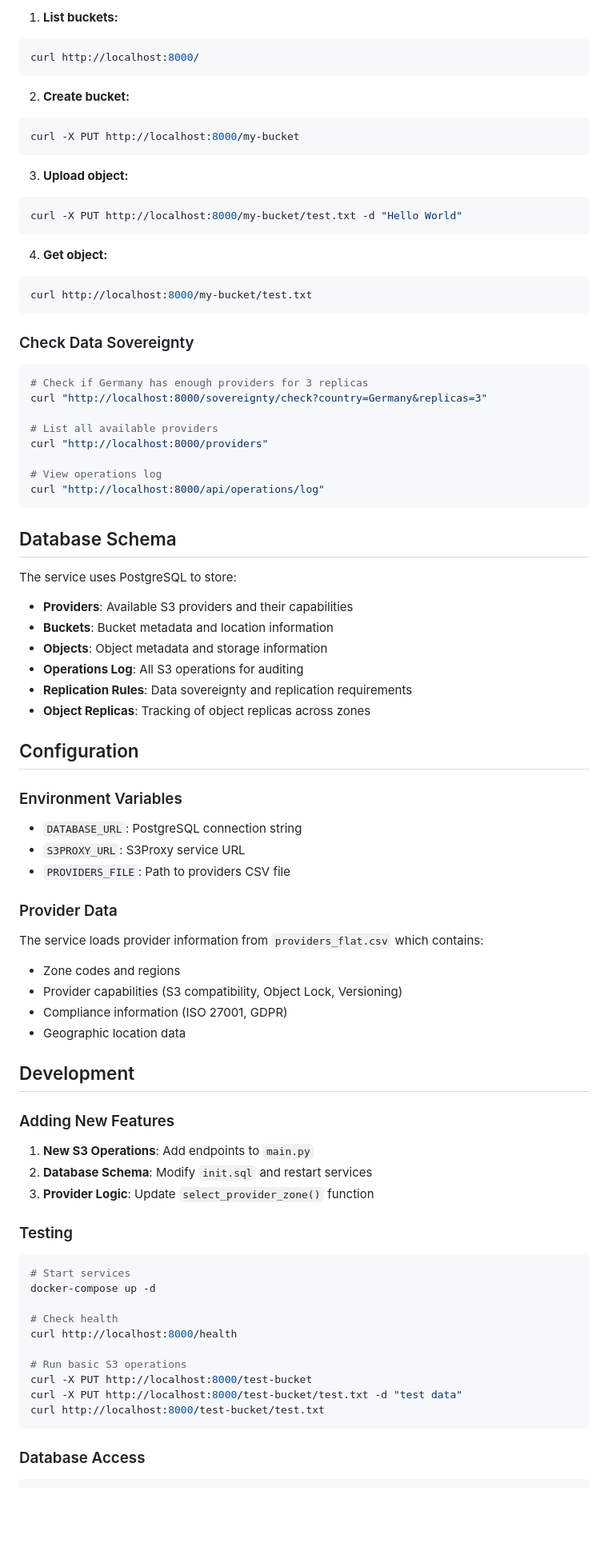
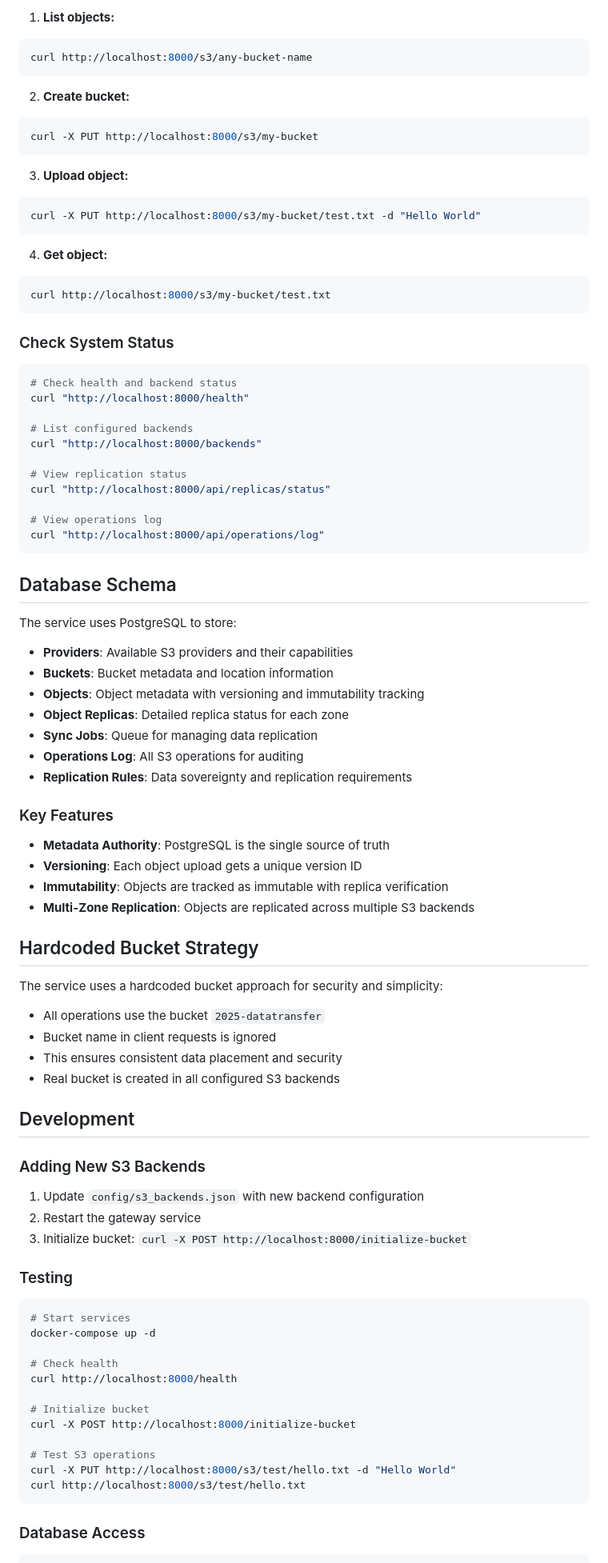
Before and after one commit to perttu/s3gateway, a Markdown page: s3gateway/README.md, the part around one of its changes. Shown at 80% size. Rendered like a GitHub page; blank space fills up the shorter version.

````diff
--- a/s3gateway/README.md
+++ b/s3gateway/README.md
@@ -116,32 +168,35 @@ aws s3 cp test.txt s3://test-bucket/ --endpoint-url http://localhost:8080
 
-1. **List buckets:**
+1. **List objects:**
 ```bash
-curl http://localhost:8000/
+curl http://localhost:8000/s3/any-bucket-name
 ```
 
 2. **Create bucket:**
 ```bash
-curl -X PUT http://localhost:8000/my-bucket
+curl -X PUT http://localhost:8000/s3/my-bucket
 ```
 
 3. **Upload object:**
 ```bash
-curl -X PUT http://localhost:8000/my-bucket/test.txt -d "Hello World"
+curl -X PUT http://localhost:8000/s3/my-bucket/test.txt -d "Hello World"
 ```
 
 4. **Get object:**
 ```bash
-curl http://localhost:8000/my-bucket/test.txt
+curl http://localhost:8000/s3/my-bucket/test.txt
 ```
 
-### Check Data Sovereignty
+### Check System Status
 
 ```bash
-# Check if Germany has enough providers for 3 replicas
-curl "http://localhost:8000/sovereignty/check?country=Germany&replicas=3"
+# Check health and backend status
+curl "http://localhost:8000/health"
 
-# List all available providers
-curl "http://localhost:8000/providers"
+# List configured backends
+curl "http://localhost:8000/backends"
+
+# View replication status
+curl "http://localhost:8000/api/replicas/status"
 
 # View operations log
 curl "http://localhost:8000/api/operations/log"
@@ -153,34 +208,35 @@ The service uses PostgreSQL to store:
 
 - **Providers**: Available S3 providers and their capabilities
 - **Buckets**: Bucket metadata and location information
-- **Objects**: Object metadata and storage information
+- **Objects**: Object metadata with versioning and immutability tracking
+- **Object Replicas**: Detailed replica status for each zone
+- **Sync Jobs**: Queue for managing data replication
 - **Operations Log**: All S3 operations for auditing
 - **Replication Rules**: Data sovereignty and replication requirements
-- **Object Replicas**: Tracking of object replicas across zones
 
-## Configuration
+### Key Features
 
-### Environment Variables
+- **Metadata Authority**: PostgreSQL is the single source of truth
+- **Versioning**: Each object upload gets a unique version ID
+- **Immutability**: Objects are tracked as immutable with replica verification
+- **Multi-Zone Replication**: Objects are replicated across multiple S3 backends
 
-- `DATABASE_URL`: PostgreSQL connection string
-- `S3PROXY_URL`: S3Proxy service URL
-- `PROVIDERS_FILE`: Path to providers CSV file
+## Hardcoded Bucket Strategy
 
-### Provider Data
+The service uses a hardcoded bucket approach for security and simplicity:
 
-The service loads provider information from `providers_flat.csv` which contains:
-- Zone codes and regions
-- Provider capabilities (S3 compatibility, Object Lock, Versioning)
-- Compliance information (ISO 27001, GDPR)
-- Geographic location data
+- All operations use the bucket `2025-datatransfer`
+- Bucket name in client requests is ignored
+- This ensures consistent data placement and security
+- Real bucket is created in all configured S3 backends
 
 ## Development
 
-### Adding New Features
+### Adding New S3 Backends
 
-1. **New S3 Operations**: Add endpoints to `main.py`
-2. **Database Schema**: Modify `init.sql` and restart services
-3. **Provider Logic**: Update `select_provider_zone()` function
+1. Update `config/s3_backends.json` with new backend configuration
+2. Restart the gateway service
+3. Initialize bucket: `curl -X POST http://localhost:8000/initialize-bucket`
 
 ### Testing
 
@@ -191,10 +247,12 @@ docker-compose up -d
 # Check health
 curl http://localhost:8000/health
 
-# Run basic S3 operations
-curl -X PUT http://localhost:8000/test-bucket
-curl -X PUT http://localhost:8000/test-bucket/test.txt -d "test data"
-curl http://localhost:8000/test-bucket/test.txt
+# Initialize bucket
+curl -X POST http://localhost:8000/initialize-bucket
+
+# Test S3 operations
+curl -X PUT http://localhost:8000/s3/test/hello.txt -d "Hello World"
+curl http://localhost:8000/s3/test/hello.txt
 ```
 
 ### Database Access
````
Also changed, not shown: other parts of s3gateway/README.md (+132 -64 lines).
